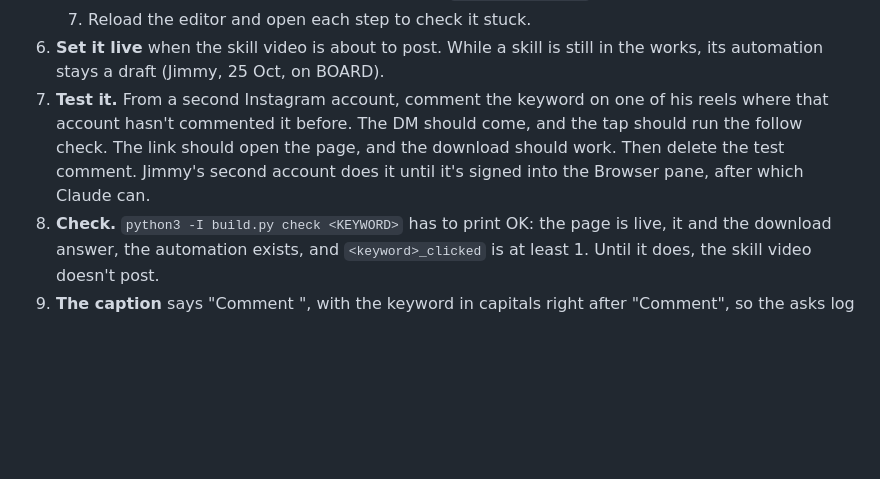
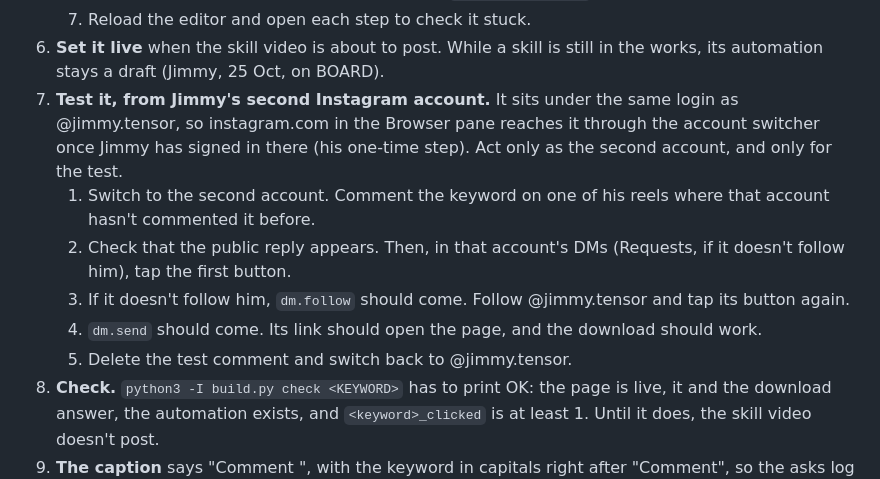
Before and after one commit to Jmwilhite3/skills, a Markdown page: HOW-TO-ADD-A-KEYWORD.md, the part around the change. Drawn GitHub-style; blank space fills up the shorter version.

Commit message:
Test step: Jimmy's second Instagram account, through the Browser pane's account switcher
Co-Authored-By: Claude Opus 5.5 <noreply@anthropic.com>

```diff
--- a/HOW-TO-ADD-A-KEYWORD.md
+++ b/HOW-TO-ADD-A-KEYWORD.md
@@ -43,7 +43,12 @@ Instagram's rules (Meta's Private Replies docs, ManyChat's help, Oct 2026):
    6. Point the link button's Set Bot Field action at `<keyword>_clicked`, increasing it by 1.
    7. Reload the editor and open each step to check it stuck.
 6. **Set it live** when the skill video is about to post. While a skill is still in the works, its automation stays a draft (Jimmy, 25 Oct, on BOARD).
-7. **Test it.** From a second Instagram account, comment the keyword on one of his reels where that account hasn't commented it before. The DM should come, and the tap should run the follow check. The link should open the page, and the download should work. Then delete the test comment. Jimmy's second account does it until it's signed into the Browser pane, after which Claude can.
+7. **Test it, from Jimmy's second Instagram account.** It sits under the same login as @jimmy.tensor, so instagram.com in the Browser pane reaches it through the account switcher once Jimmy has signed in there (his one-time step). Act only as the second account, and only for the test.
+   1. Switch to the second account. Comment the keyword on one of his reels where that account hasn't commented it before.
+   2. Check that the public reply appears. Then, in that account's DMs (Requests, if it doesn't follow him), tap the first button.
+   3. If it doesn't follow him, `dm.follow` should come. Follow @jimmy.tensor and tap its button again.
+   4. `dm.send` should come. Its link should open the page, and the download should work.
+   5. Delete the test comment and switch back to @jimmy.tensor.
 8. **Check.** `python3 -I build.py check <KEYWORD>` has to print OK: the page is live, it and the download answer, the automation exists, and `<keyword>_clicked` is at least 1. Until it does, the skill video doesn't post.
 9. **The caption** says "Comment <KEYWORD>", with the keyword in capitals right after "Comment", so the asks log finds the reel.
 
```
